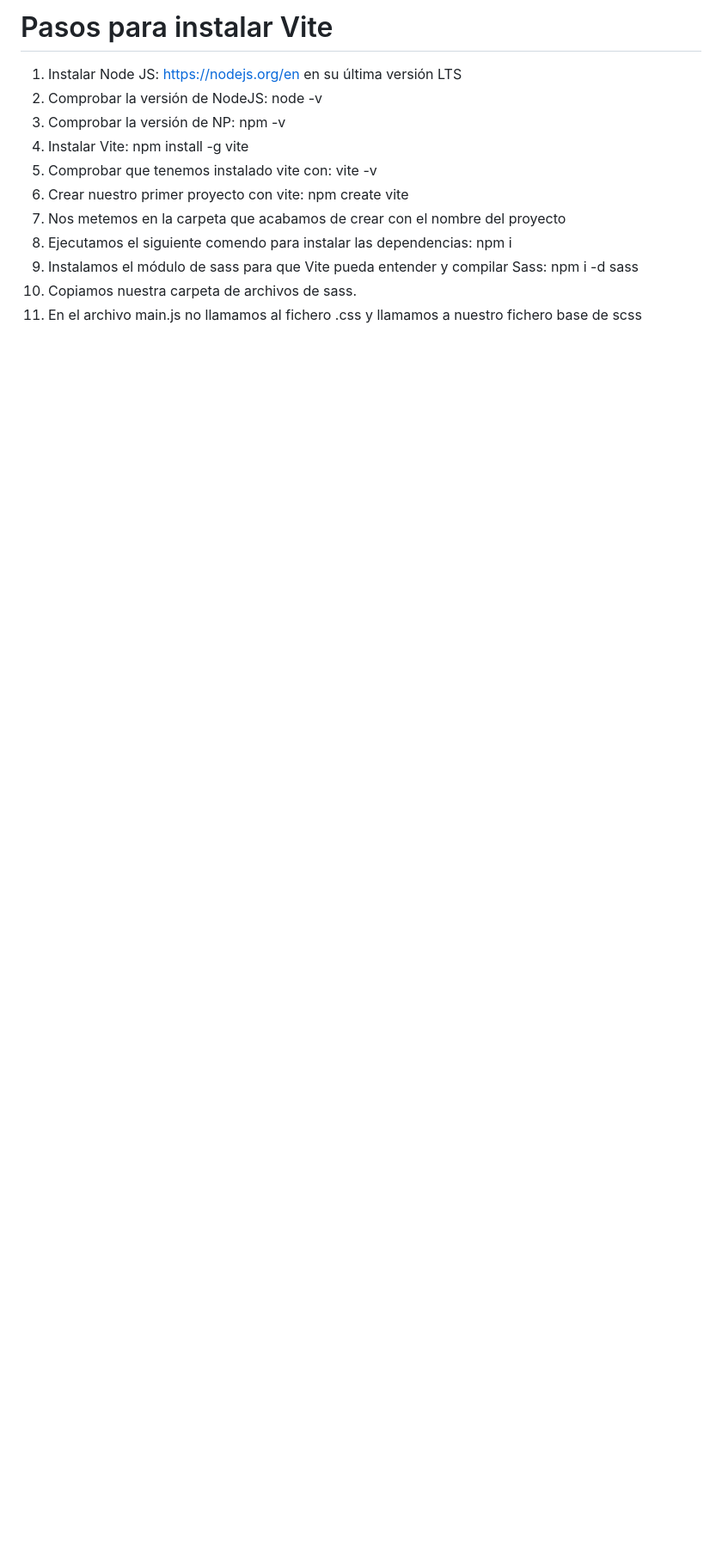
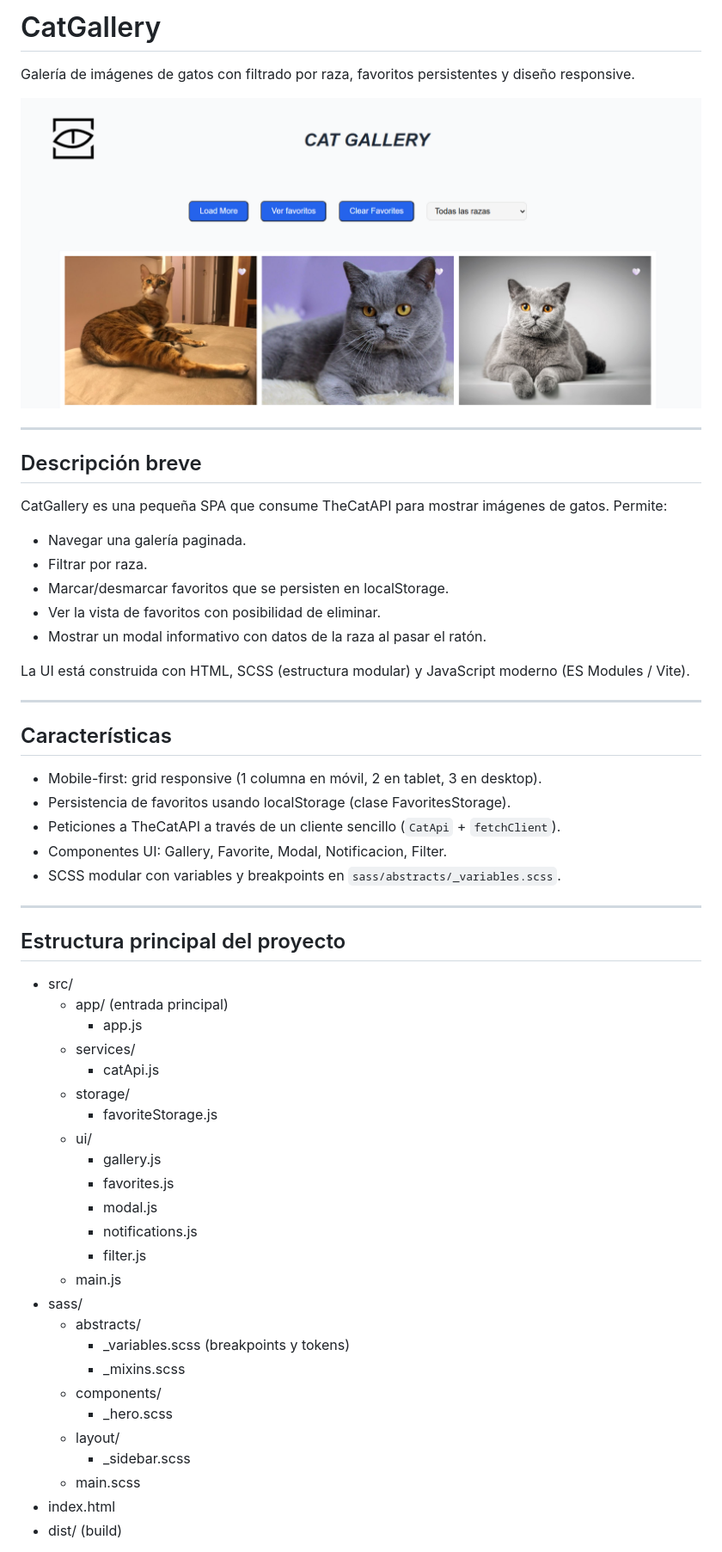
Before and after one commit to fran960828/CatGallery, a Markdown page: README.md, the part around the change printed below. Shown: that part at 86% size. Drawn GitHub-style; pictures changed too: img/readme1.png (added); blank space fills up the shorter version.

```diff
--- a/README.md
+++ b/README.md
@@ -1,13 +1,56 @@
-# Pasos para instalar Vite
+# CatGallery
 
-1. Instalar Node JS: https://nodejs.org/en en su última versión LTS
-2. Comprobar la versión de NodeJS: node -v
-3. Comprobar la versión de NP: npm -v
-4. Instalar Vite: npm install -g vite
-5. Comprobar que tenemos instalado vite con: vite -v
-6. Crear nuestro primer proyecto con vite: npm create vite
-7. Nos metemos en la carpeta que acabamos de crear con el nombre del proyecto
-8. Ejecutamos el siguiente comendo para instalar las dependencias: npm i
-9. Instalamos el módulo de sass para que Vite pueda entender y compilar Sass: npm i -d sass
-10. Copiamos nuestra carpeta de archivos de sass.
-11. En el archivo main.js no llamamos al fichero .css y llamamos a nuestro fichero base de scss
+Galería de imágenes de gatos con filtrado por raza, favoritos persistentes y diseño responsive.
+
+<img src='img/readme1.png' alt='mainImage'>
+
+---
+
+## Descripción breve
+CatGallery es una pequeña SPA que consume TheCatAPI para mostrar imágenes de gatos. Permite:
+- Navegar una galería paginada.
+- Filtrar por raza.
+- Marcar/desmarcar favoritos que se persisten en localStorage.
+- Ver la vista de favoritos con posibilidad de eliminar.
+- Mostrar un modal informativo con datos de la raza al pasar el ratón.
+
+La UI está construida con HTML, SCSS (estructura modular) y JavaScript moderno (ES Modules / Vite).
+
+---
+
+## Características
+- Mobile-first: grid responsive (1 columna en móvil, 2 en tablet, 3 en desktop).
+- Persistencia de favoritos usando localStorage (clase FavoritesStorage).
+- Peticiones a TheCatAPI a través de un cliente sencillo (`CatApi` + `fetchClient`).
+- Componentes UI: Gallery, Favorite, Modal, Notificacion, Filter.
+- SCSS modular con variables y breakpoints en `sass/abstracts/_variables.scss`.
+
+---
+
+## Estructura principal del proyecto
+- src/
+  - app/ (entrada principal)
+    - app.js
+  - services/
+    - catApi.js
+  - storage/
+    - favoriteStorage.js
+  - ui/
+    - gallery.js
+    - favorites.js
+    - modal.js
+    - notifications.js
+    - filter.js
+  - main.js
+- sass/
+  - abstracts/
+    - _variables.scss      (breakpoints y tokens)
+    - _mixins.scss
+  - components/
+    - _hero.scss
+  - layout/
+    - _sidebar.scss
+  - main.scss
+- index.html
+- dist/ (build)
+
```
Also changed, not shown: other parts of README.md (+91 -0 lines).
